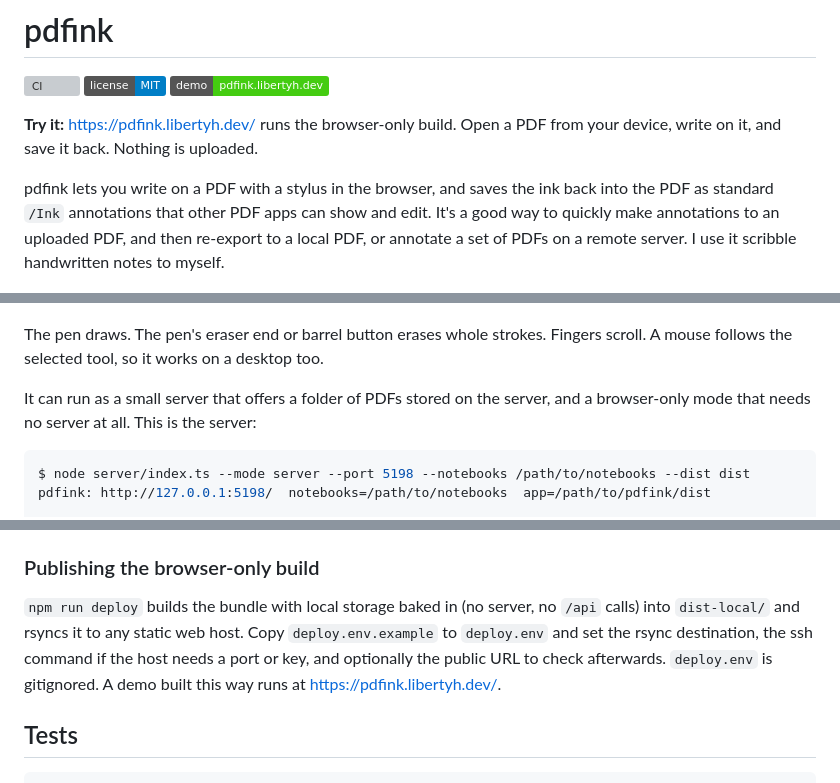
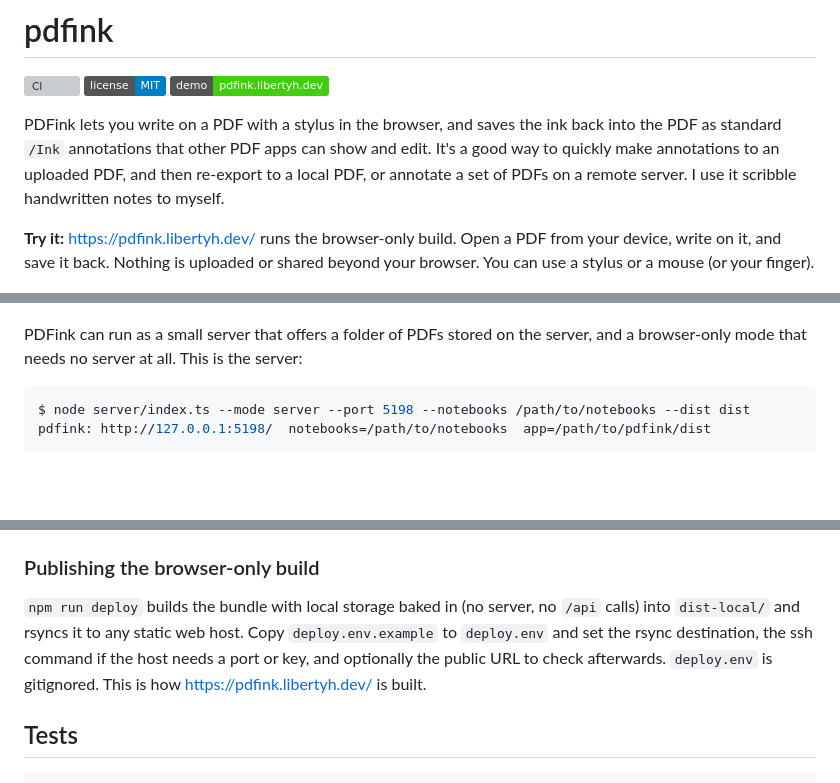
Before and after one commit to dannyob/pdfink, a Markdown page: README.md, 3 parts joined by grey strips. GitHub-like rendering; badges without logos; blank space fills up the shorter version; grey boxes are pictures that could not be loaded.

Commit message:
Tweaks to README

````diff
--- a/README.md
+++ b/README.md
@@ -4,15 +4,13 @@
 [![License: MIT](https://img.shields.io/badge/license-MIT-blue.svg)](LICENSE)
 [![Demo](https://img.shields.io/badge/demo-pdfink.libertyh.dev-brightgreen)](https://pdfink.libertyh.dev/)
 
-**Try it:** <https://pdfink.libertyh.dev/> runs the browser-only build. Open a PDF from your device, write on it, and save it back. Nothing is uploaded.
+PDFink lets you write on a PDF with a stylus in the browser, and saves the ink back into the PDF as standard `/Ink` annotations that other PDF apps can show and edit. It's a good way to quickly make annotations to an uploaded PDF, and then re-export to a local PDF, or annotate a set of PDFs on a remote server. I use it scribble handwritten notes to myself.
 
-pdfink lets you write on a PDF with a stylus in the browser, and saves the ink back into the PDF as standard `/Ink` annotations that other PDF apps can show and edit. It's a good way to quickly make annotations to an uploaded PDF, and then re-export to a local PDF, or annotate a set of PDFs on a remote server. I use it scribble handwritten notes to myself.
+**Try it:** <https://pdfink.libertyh.dev/> runs the browser-only build. Open a PDF from your device, write on it, and save it back. Nothing is uploaded or shared beyond your browser. You can use a stylus or a mouse (or your finger).
 
 ![pdfink toolbar, strokes in different pen widths and colours, and a rectangle selection](docs/screenshot.png)
 
-The pen draws. The pen's eraser end or barrel button erases whole strokes. Fingers scroll. A mouse follows the selected tool, so it works on a desktop too.
-
-It can run as a small server that offers a folder of PDFs stored on the server,
+PDFink can run as a small server that offers a folder of PDFs stored on the server,
 and a browser-only mode that needs no server at all. This is the server:
 
 ```console
@@ -153,7 +151,7 @@ On macOS, `deploy/launchd.plist.example` is a launchd job that keeps the server
 
 ### Publishing the browser-only build
 
-`npm run deploy` builds the bundle with local storage baked in (no server, no `/api` calls) into `dist-local/` and rsyncs it to any static web host. Copy `deploy.env.example` to `deploy.env` and set the rsync destination, the ssh command if the host needs a port or key, and optionally the public URL to check afterwards. `deploy.env` is gitignored. A demo built this way runs at <https://pdfink.libertyh.dev/>.
+`npm run deploy` builds the bundle with local storage baked in (no server, no `/api` calls) into `dist-local/` and rsyncs it to any static web host. Copy `deploy.env.example` to `deploy.env` and set the rsync destination, the ssh command if the host needs a port or key, and optionally the public URL to check afterwards. `deploy.env` is gitignored. This is how <https://pdfink.libertyh.dev/> is built.
 
 ## Tests
 
````
Also changed, not shown: other parts of README.md (+1 -1 lines).
